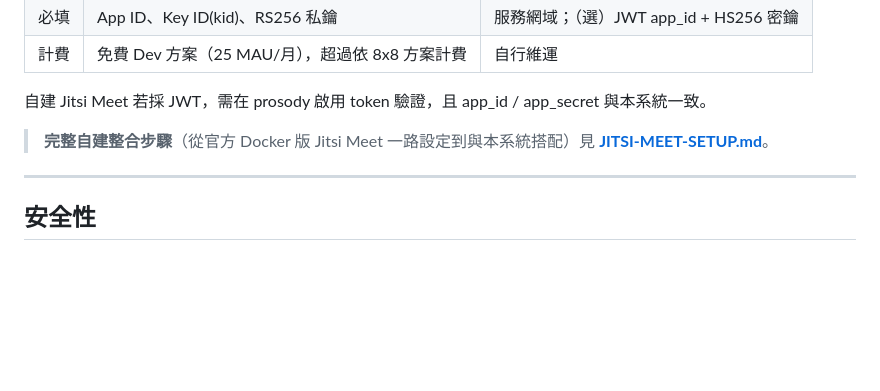
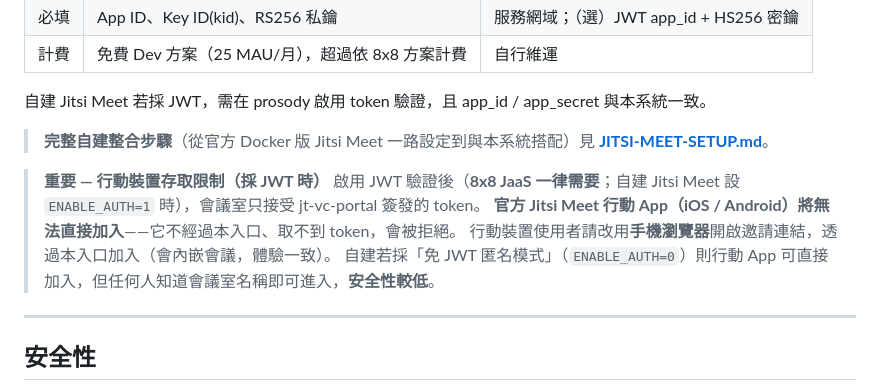
Before and after one commit to jasoncheng7115/jt-vc-portal, a Markdown page: README.md, the part around the change. Drawn GitHub-style; blank space fills up the shorter version.

Commit message:
docs: 警示啟用 JWT 後官方行動 App 無法直接加入，行動裝置改用手機瀏覽器
Co-Authored-By: Claude Opus 4.7 (1M context) <noreply@anthropic.com>

```diff
--- a/README.md
+++ b/README.md
@@ -289,6 +289,12 @@ docker run -d --restart unless-stopped \
 
 > **完整自建整合步驟**（從官方 Docker 版 Jitsi Meet 一路設定到與本系統搭配）見 **[JITSI-MEET-SETUP.md](JITSI-MEET-SETUP.md)**。
 
+> **重要 — 行動裝置存取限制（採 JWT 時）**
+> 啟用 JWT 驗證後（**8x8 JaaS 一律需要**；自建 Jitsi Meet 設 `ENABLE_AUTH=1` 時），會議室只接受 jt-vc-portal 簽發的 token。
+> **官方 Jitsi Meet 行動 App（iOS / Android）將無法直接加入**——它不經過本入口、取不到 token，會被拒絕。
+> 行動裝置使用者請改用**手機瀏覽器**開啟邀請連結，透過本入口加入（會內嵌會議，體驗一致）。
+> 自建若採「免 JWT 匿名模式」（`ENABLE_AUTH=0`）則行動 App 可直接加入，但任何人知道會議室名稱即可進入，**安全性較低**。
+
 ---
 
 ## 安全性
```
Also changed, not shown: JITSI-MEET-SETUP.md (+4 -0 lines).
